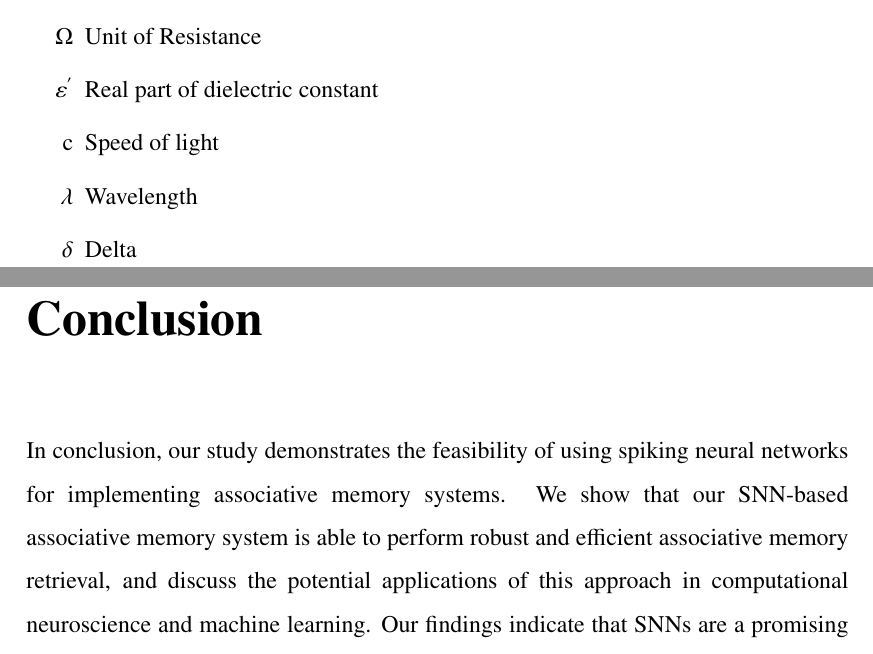
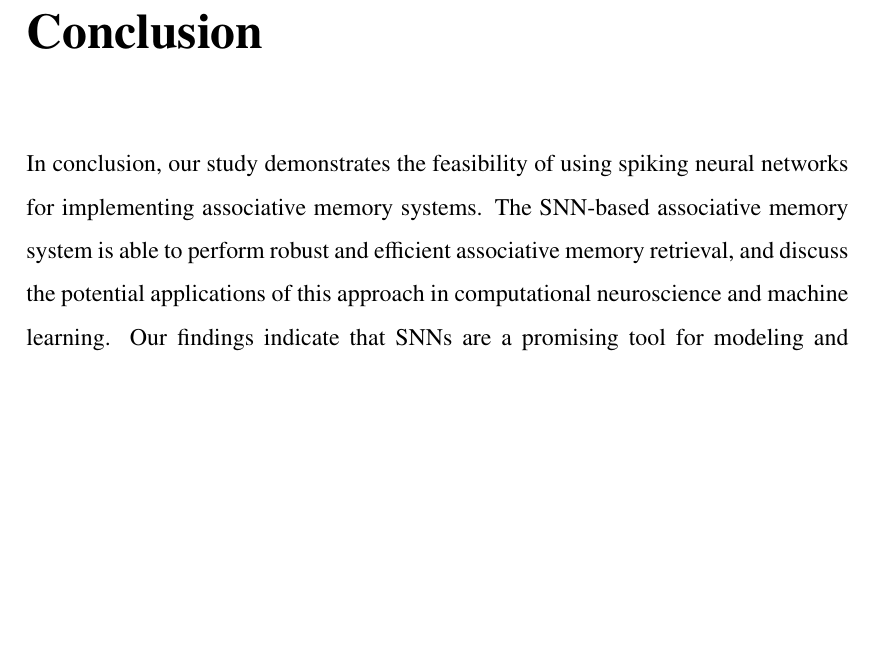
Before and after one commit to sankarvinayak/SeminarReport, a LaTeX thesis (seminar_report.tex, which reads Contents/conclusion.tex, Contents/symbol.tex): two parts of pages 9 and 15 of 16 before the commit and part of page 15 of 16 after it, the two joined at a grey line, cut at the place of the change, the shorter picture padded with empty space. Compiled offline with pdfLaTeX.

Commit message:
Reformatted text
Signed-off-by: Sankar vinayak <e.p.sankarvinayak@gmail.com>

```diff
--- a/Contents/conclusion.tex
+++ b/Contents/conclusion.tex
@@ -1,6 +1,12 @@
 %==================================introduction.tex=============================
 \chapter{Conclusion}%
-In conclusion, our study demonstrates the feasibility of using spiking neural networks for implementing associative memory systems. We show that our SNN-based associative memory system is able to perform robust and efficient associative memory retrieval, and discuss the potential applications of this approach in computational neuroscience and machine learning. Our findings indicate that SNNs are a promising tool for modeling and implementing associative memory systems, and highlight the need for further research in this area.\par
+In conclusion, our study demonstrates the feasibility of using
+spiking neural networks for implementing associative memory systems.
+The SNN-based associative memory system is able to perform robust
+and efficient associative memory retrieval, and discuss the potential applications
+of this approach in computational neuroscience and machine learning.
+Our findings indicate that SNNs are a promising tool for modeling and implementing
+associative memory systems, and highlight the need for further research in this area.\par
 % In this study, we have presented a method for constructing an associative memory system using a spiking neural network (SNN). Our approach combines the principles of associative memory and SNNs to create a neural network architecture that is able to store and retrieve associations between different stimuli. We evaluated the performance of our system on a range of associative memory tasks, and demonstrated its ability to perform robust and efficient associative memory retrieval.
 % \par
 % Our results indicate that SNNs can be effective for implementing associative memory systems, and have potential applications in a range of computational neuroscience and machine learning problems. In particular, the use of SNNs allows for the simulation of the dynamics of individual neurons and synapses, which may be important for modeling the neural basis of associative memory. In addition, the ability of SNNs to process and integrate sensory inputs in real-time may be useful for implementing associative memory systems that can operate in real-world environments.
--- a/Contents/symbol.tex
+++ b/Contents/symbol.tex
@@ -1,26 +1,23 @@
-%==================================symbols.tex================================
+%==================================symbol.tex================================
 % List of Symbols
 \chapter*{List of Symbols}
 \addcontentsline{toc}{chapter}{List of Symbols}%
 %\makeatletter
-%
 %\makeatother
 %%\newcommand{\abbrlabel}[1]{\makebox[3cm][l]{\textbf{#1}\ \tocfill}}
-
 \newenvironment{symbols}
 
 
-\begin{itemize}	\setlength{\itemsep}{0pt}
-	\item [$\Omega$] \text{Unit of Resistance}
-	\item[$\varepsilon^{'}$]  Real part of dielectric constant
-	\item[$\mbox{c}$]	Speed of light
-	\item[$\lambda$]	Wavelength
-	\item[$\delta$] Delta
-\end{itemize}
+% \begin{itemize}	\setlength{\itemsep}{0pt}
+% 	\item [$\Omega$] \text{Unit of Resistance}
+% 	\item[$\varepsilon^{'}$]  Real part of dielectric constant
+% 	\item[$\mbox{c}$]	Speed of light
+% 	\item[$\lambda$]	Wavelength
+% 	\item[$\delta$] Delta
+% \end{itemize}
 
 %\begin{symbols}
 %	\item \symbol{$\Omega$} \text{Unit of Resistance}
-
 %	\item \symbol{[$\mu$]} 	\text{Magnetic permeability}
 %	\item[$\mu_0$]	Magnetic permeability of free space
 %	\item[$\varepsilon$] Relative complex dielectric constant
```
Also changed, not shown: Contents/abstract.tex (+1 -2 lines), Contents/acknowledgement.tex (+11 -4 lines), Contents/bibiliography.tex (+1 -0 lines), Contents/certificate.tex (+12 -10 lines), Contents/coverpage.tex (+5 -12 lines), Contents/declaration.tex (+11 -4 lines), Contents/introduction.tex (+18 -3 lines), Contents/litrature.tex (+12 -8 lines), seminar_report.tex (+8 -10 lines), Contents/result.tex (line endings or trailing spaces).
